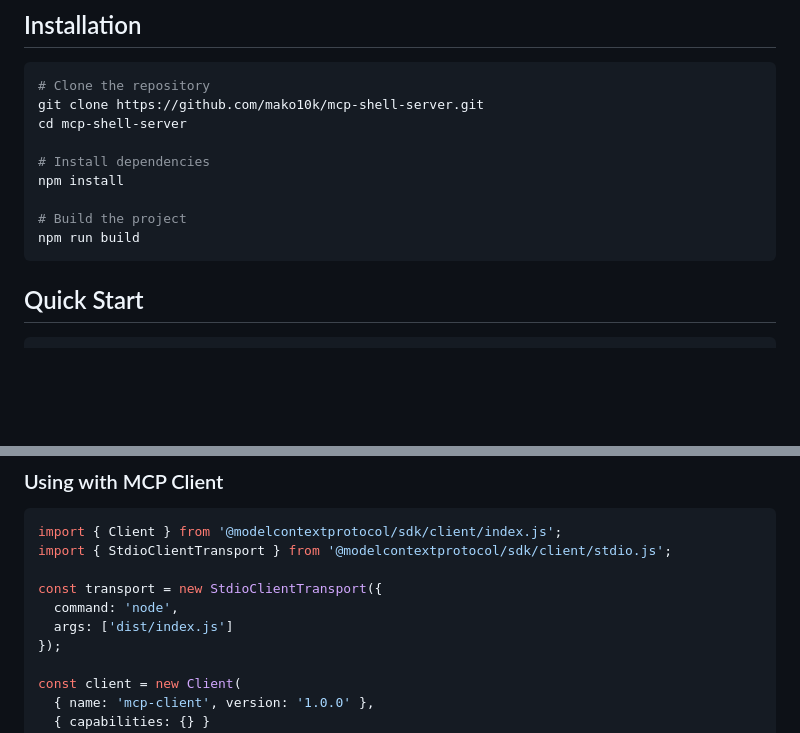
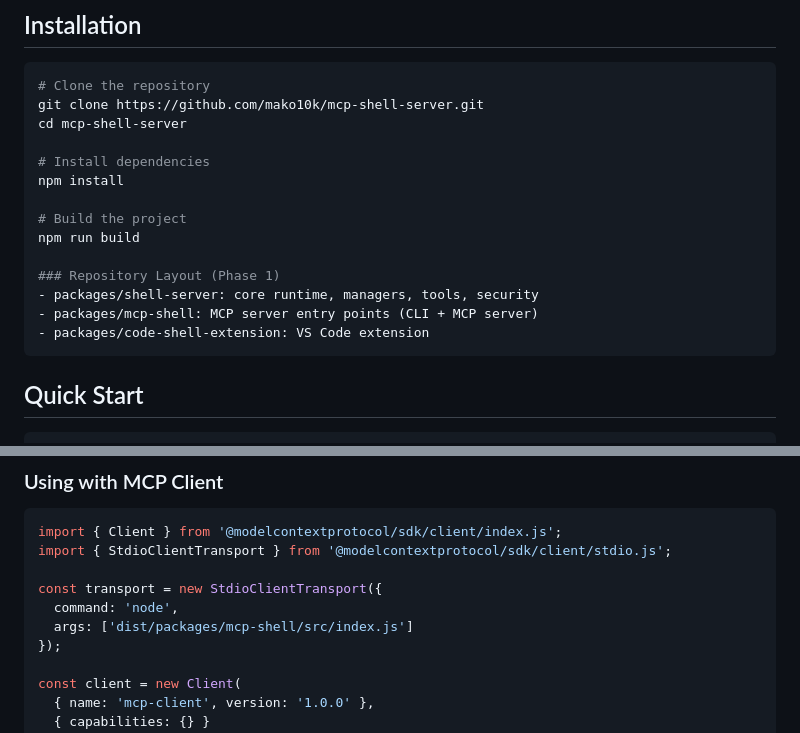
Before and after one commit to mako10k/mcp-shell-server, a Markdown page: README.md, 2 parts joined by grey strips. Drawn GitHub-style; blank space fills up the shorter version.

Commit message:
docs: update repo layout in readme

````diff
--- a/README.md
+++ b/README.md
@@ -176,6 +176,11 @@ npm install
 
 # Build the project
 npm run build
+
+### Repository Layout (Phase 1)
+- packages/shell-server: core runtime, managers, tools, security
+- packages/mcp-shell: MCP server entry points (CLI + MCP server)
+- packages/code-shell-extension: VS Code extension
 ```
 
 ## Quick Start
@@ -196,7 +201,7 @@ import { StdioClientTransport } from '@modelcontextprotocol/sdk/client/stdio.js'
 
 const transport = new StdioClientTransport({
   command: 'node',
-  args: ['dist/index.js']
+  args: ['dist/packages/mcp-shell/src/index.js']
 });
 
 const client = new Client(
````
